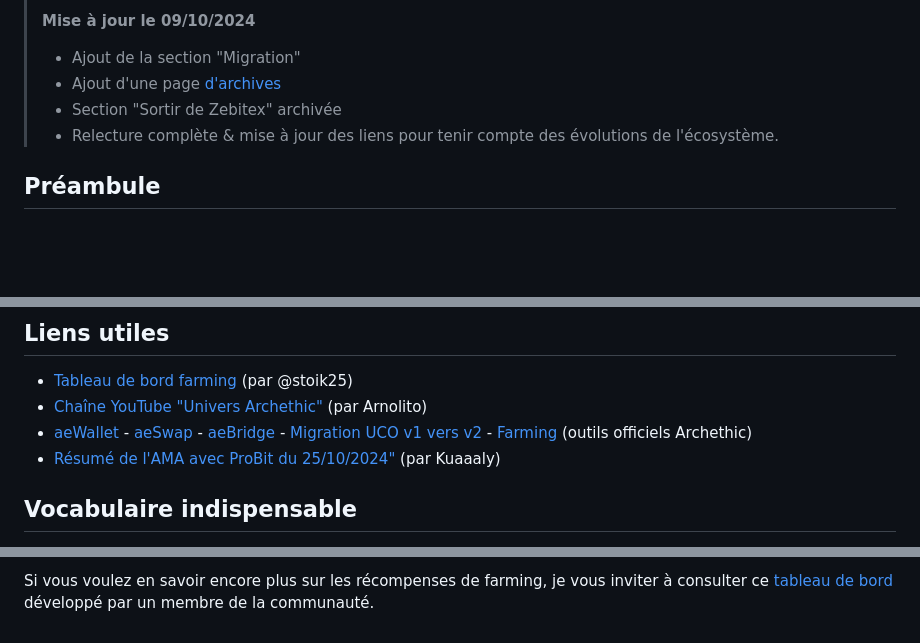
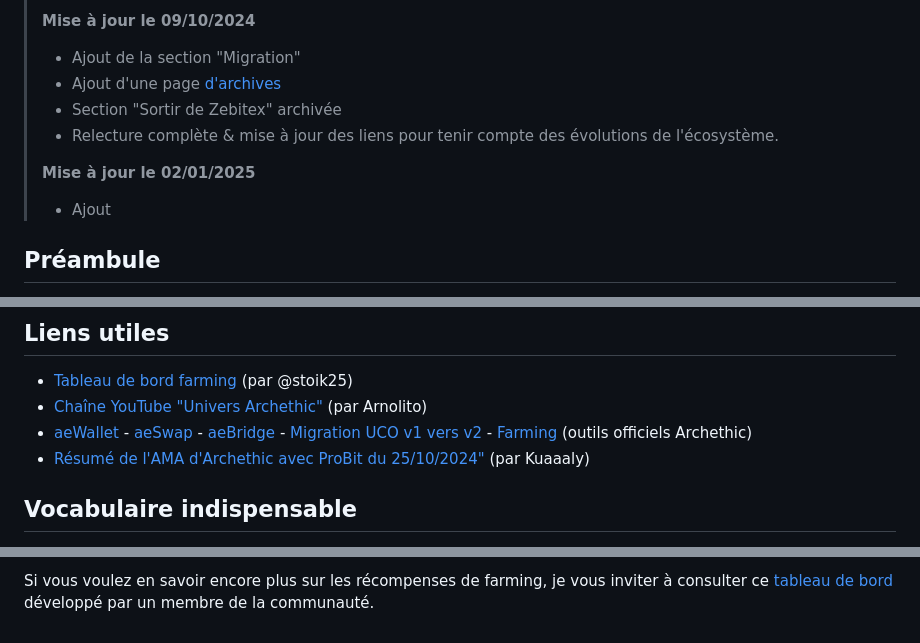
Before and after one commit to Kuaaaly/ucopourlesnuls, a Markdown page: index.md, 3 parts joined by grey strips. Rendered like a GitHub page; blank space fills up the shorter version.

Commit message:
index.md updated from https://stackedit.io/

```diff
--- a/index.md
+++ b/index.md
@@ -9,6 +9,9 @@
 >   - Ajout d'une page [d'archives](archives.html)
 >   - Section "Sortir de Zebitex" archivée
 >   - Relecture complète & mise à jour des liens pour tenir compte des évolutions de l'écosystème.
+>
+>**Mise à jour le 02/01/2025**
+>   - Ajout
 
 ## Préambule
 
@@ -27,7 +30,7 @@ Les objectifs de ce guide sont au nombre de 3 :
 - <a href="https://statikformation.shinyapps.io/dashboard_farm_uco/" target="_blank">Tableau de bord farming</a> (par @stoik25)
 - <a href="https://www.youtube.com/@UniversArchethic-rv6oe" target="_blank">Chaîne YouTube "Univers Archethic"</a> (par Arnolito)
 - <a href="https://www.archethic.net/wallet.html" target="_blank">aeWallet</a> - <a href="https://swap.archethic.net/swap" target="_blank">aeSwap</a> - <a href="https://bridge.archethic.net/bridge" target="_blank">aeBridge</a> - <a href="https://migration-uco.archethic.net/" target="_blank">Migration UCO v1 vers v2</a> - <a href="https://swap.archethic.net/earn" target="_blank">Farming</a> (outils officiels Archethic)
-- <a href="https://ucopourlesnuls.fr/probit-ama.html" target="_blank">Résumé de l'AMA avec ProBit du 25/10/2024"</a> (par Kuaaaly)
+- <a href="https://ucopourlesnuls.fr/probit-ama.html" target="_blank">Résumé de l'AMA d'Archethic avec ProBit du 25/10/2024"</a> (par Kuaaaly)
 
 ## Vocabulaire indispensable
 - **Smart Contract** : en français, contrats intelligents. Vous pouvez imaginer que certaines blockchains sont d'énormes ordinateurs. **Les smarts contracts sont simplement des logiciels sur ces ordinateurs, visibles et utilisables par tous.** Toutes les blockchains ne permettent pas de déployer des smart contracts. Ethereum est la blockchain la plus connue qui permet de le faire, Archethic supporte également les smart contracts. **Tous les outils de la DeFi sont basés sur des smart contracts** (DEX, bridge, etc).
@@ -272,5 +275,5 @@ Enfin, quelques notions qui pourraient faciliter votre compréhension du sujet :
 
 Si vous voulez en savoir encore plus sur les récompenses de farming, je vous inviter à consulter ce <a href="https://statikformation.shinyapps.io/dashboard_farm_uco/" target="_blank">tableau de bord</a> développé par un membre de la communauté.
 <!--stackedit_data:
-eyJoaXN0b3J5IjpbMTUyOTE5MzI2NywtNDg1NzE0NTYyXX0=
+eyJoaXN0b3J5IjpbLTE5OTU1OTMzNTYsLTQ4NTcxNDU2Ml19
 -->
```
